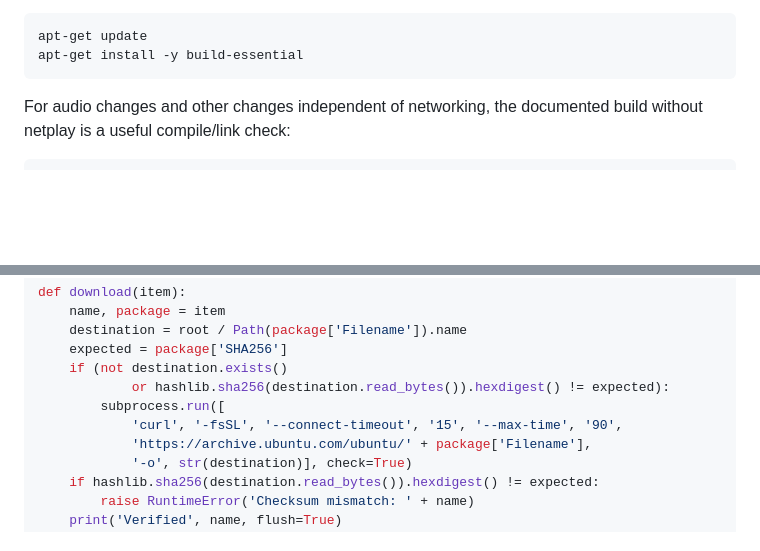
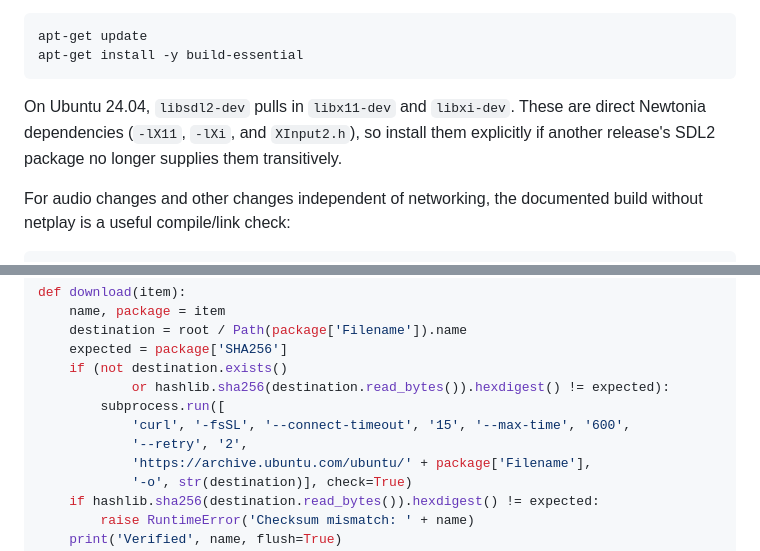
Before and after one commit to cradle/newtonia, a Markdown page: AGENTS.md, 2 parts joined by grey strips. Drawn GitHub-style; blank space fills up the shorter version.

````diff
--- a/AGENTS.md
+++ b/AGENTS.md
@@ -38,6 +38,11 @@ application packages (the CMake/OpenSSL command there is only for netplay):
 apt-get update
 apt-get install -y build-essential
 ```
+
+On Ubuntu 24.04, `libsdl2-dev` pulls in `libx11-dev` and `libxi-dev`.
+These are direct Newtonia dependencies (`-lX11`, `-lXi`, and `XInput2.h`),
+so install them explicitly if another release's SDL2 package no longer supplies
+them transitively.
 
 For audio changes and other changes independent of networking, the documented
 build without netplay is a useful compile/link check:
@@ -167,7 +178,8 @@ def download(item):
     if (not destination.exists()
             or hashlib.sha256(destination.read_bytes()).hexdigest() != expected):
         subprocess.run([
-            'curl', '-fsSL', '--connect-timeout', '15', '--max-time', '90',
+            'curl', '-fsSL', '--connect-timeout', '15', '--max-time', '600',
+            '--retry', '2',
             'https://archive.ubuntu.com/ubuntu/' + package['Filename'],
             '-o', str(destination)], check=True)
     if hashlib.sha256(destination.read_bytes()).hexdigest() != expected:
````
Also changed, not shown: other parts of AGENTS.md (+13 -5 lines).
